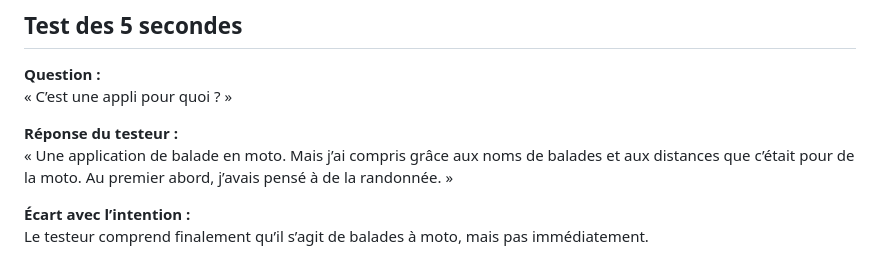
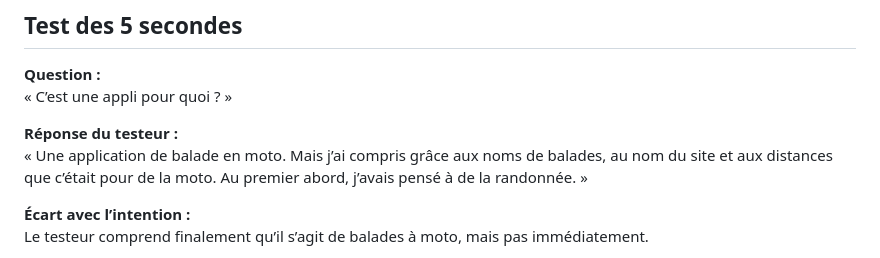
Before and after one commit to TheBalaboo/M291-Loic, a Markdown page: Design/test-utilisateur.md, the part around the change. Rendered like a GitHub page.

Commit message:
Corrections dans la première réponse du testeur

```diff
--- a/Design/test-utilisateur.md
+++ b/Design/test-utilisateur.md
@@ -14,7 +14,7 @@
 « C’est une appli pour quoi ? »
 
 **Réponse du testeur :**
-« Une application de balade en moto. Mais j’ai compris grâce aux noms de balades et aux distances que c’était pour de la moto. Au premier abord, j’avais pensé à de la randonnée. »
+« Une application de balade en moto. Mais j’ai compris grâce aux noms de balades, au nom du site et aux distances que c’était pour de la moto. Au premier abord, j’avais pensé à de la randonnée. »
 
 **Écart avec l’intention :**
 Le testeur comprend finalement qu’il s’agit de balades à moto, mais pas immédiatement.
```
